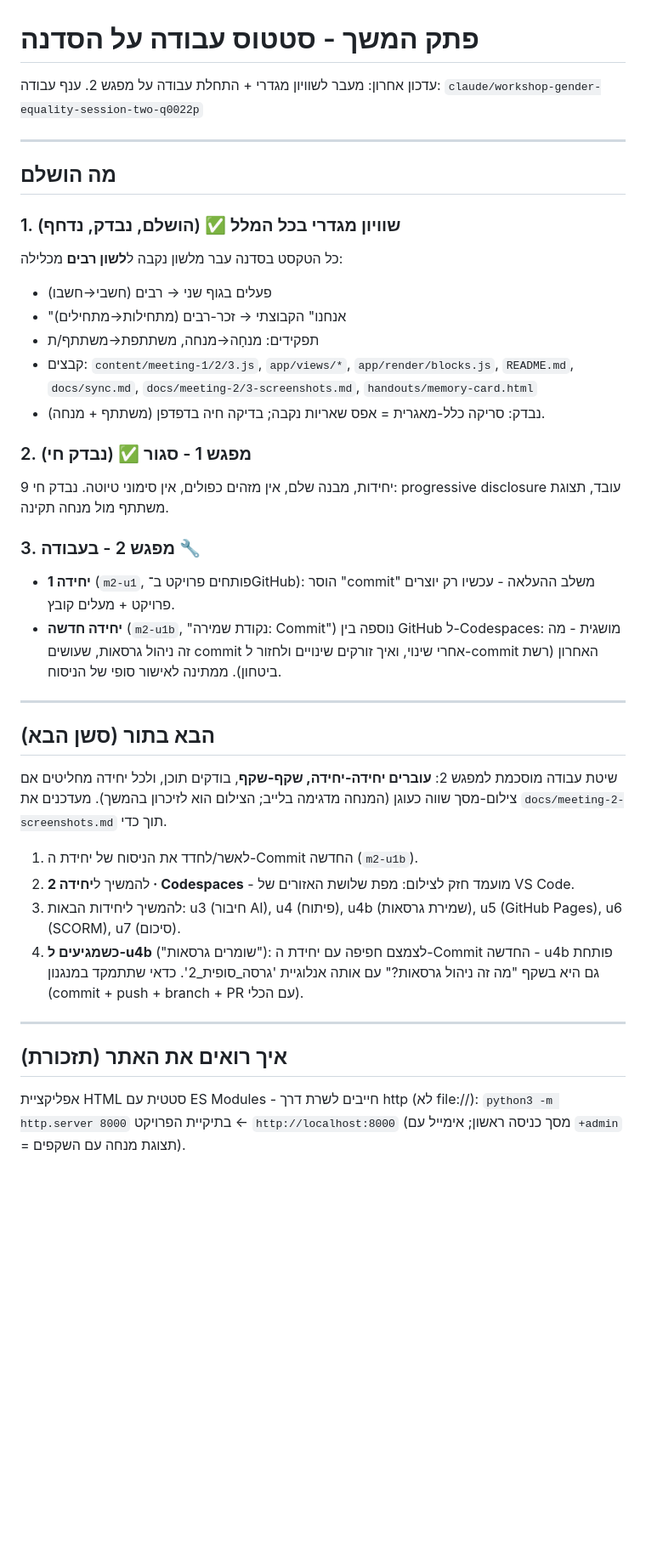
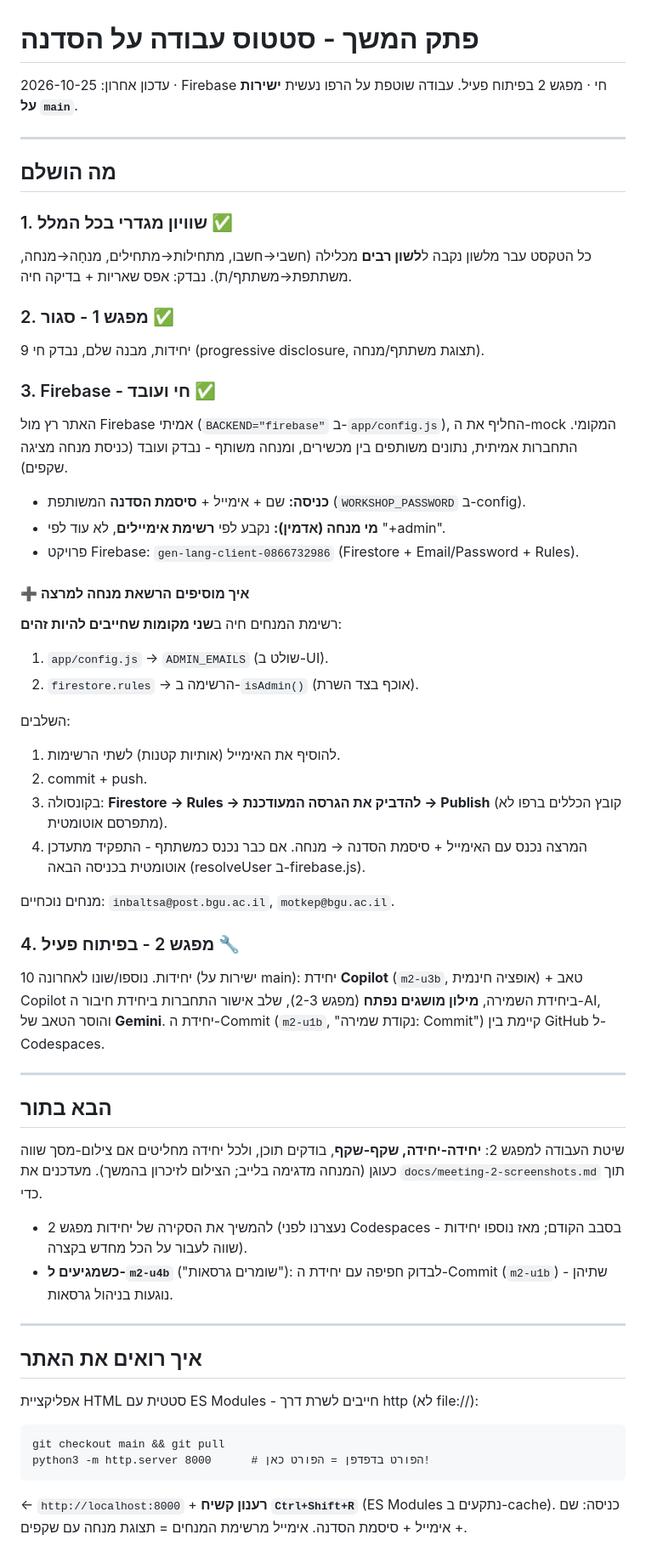
Before and after one commit to BGUTeachingCenter/Workshop, a Markdown page: docs/session-handoff.md, the part around the change. Shown at 85% size. Rendered like a GitHub page; blank space fills up the shorter version.

Commit message:
Update session handoff: Firebase live + how to add an admin
Reflect current reality: Firebase backend is live and tested (shared
password + admin email list, no more "+admin"), with step-by-step
instructions for granting a lecturer admin access. Update meeting 2
status (Copilot unit, glossary, Gemini tab removed) and the "how to
view" section (login via workshop password, admin by email list).

Co-Authored-By: Claude Opus 4.8 <noreply@anthropic.com>
Claude-Session: https://claude.ai/code/session_01MCwpMpZpcw3tCJUBzsmRya

````diff
--- a/docs/session-handoff.md
+++ b/docs/session-handoff.md
@@ -1,51 +1,68 @@
 # פתק המשך - סטטוס עבודה על הסדנה
 
-עדכון אחרון: מעבר לשוויון מגדרי + התחלת עבודה על מפגש 2.
-ענף עבודה: `claude/workshop-gender-equality-session-two-q0022p`
+עדכון אחרון: 2026-10-25 · Firebase חי · מפגש 2 בפיתוח פעיל.
+עבודה שוטפת על הרפו נעשית **ישירות על `main`**.
 
 ---
 
 ## מה הושלם
 
-### 1. שוויון מגדרי בכל המלל ✅ (הושלם, נבדק, נדחף)
-כל הטקסט בסדנה עבר מלשון נקבה ל**לשון רבים** מכלילה:
-- פעלים בגוף שני → רבים (חשבי→חשבו)
-- "אנחנו" הקבוצתי → זכר-רבים (מתחילות→מתחילים)
-- תפקידים: מנחָה→מנחה, משתתפת→משתתף/ת
-- קבצים: `content/meeting-1/2/3.js`, `app/views/*`, `app/render/blocks.js`,
-  `README.md`, `docs/sync.md`, `docs/meeting-2/3-screenshots.md`, `handouts/memory-card.html`
-- נבדק: סריקה כלל-מאגרית = אפס שאריות נקבה; בדיקה חיה בדפדפן (משתתף + מנחה).
+### 1. שוויון מגדרי בכל המלל ✅
+כל הטקסט עבר מלשון נקבה ל**לשון רבים** מכלילה (חשבי→חשבו, מתחילות→מתחילים,
+מנחָה→מנחה, משתתפת→משתתף/ת). נבדק: אפס שאריות + בדיקה חיה.
 
-### 2. מפגש 1 - סגור ✅ (נבדק חי)
-9 יחידות, מבנה שלם, אין מזהים כפולים, אין סימוני טיוטה.
-נבדק חי: progressive disclosure עובד, תצוגת משתתף מול מנחה תקינה.
+### 2. מפגש 1 - סגור ✅
+9 יחידות, מבנה שלם, נבדק חי (progressive disclosure, תצוגת משתתף/מנחה).
 
-### 3. מפגש 2 - בעבודה 🔧
-- **יחידה 1** (`m2-u1`, פותחים פרויקט ב־GitHub): הוסר "commit" משלב ההעלאה -
-  עכשיו רק יוצרים פרויקט + מעלים קובץ.
-- **יחידה חדשה** (`m2-u1b`, "נקודת שמירה: Commit") נוספה בין GitHub ל-Codespaces:
-  מושגית - מה זה ניהול גרסאות, שעושים commit אחרי שינוי, ואיך זורקים שינויים
-  ולחזור ל-commit האחרון (רשת ביטחון). ממתינה לאישור סופי של הניסוח.
+### 3. Firebase - חי ועובד ✅
+האתר רץ מול Firebase אמיתי (`BACKEND="firebase"` ב-`app/config.js`), החליף את
+ה-mock המקומי. התחברות אמיתית, נתונים משותפים בין מכשירים, ומנחה משותף - נבדק
+ועובד (כניסת מנחה מציגה שקפים).
+- **כניסה:** שם + אימייל + **סיסמת הסדנה** המשותפת (`WORKSHOP_PASSWORD` ב-config).
+- **מי מנחה (אדמין):** נקבע לפי **רשימת אימיילים**, לא עוד לפי "+admin".
+- פרויקט Firebase: `gen-lang-client-0866732986` (Firestore + Email/Password + Rules).
+
+#### ➕ איך מוסיפים הרשאת מנחה למרצה
+רשימת המנחים חיה ב**שני מקומות שחייבים להיות זהים**:
+1. `app/config.js` → `ADMIN_EMAILS` (שולט ב-UI).
+2. `firestore.rules` → הרשימה ב-`isAdmin()` (אוכף בצד השרת).
+
+השלבים:
+1. להוסיף את האימייל (אותיות קטנות) לשתי הרשימות.
+2. commit + push.
+3. בקונסולה: **Firestore → Rules → להדביק את הגרסה המעודכנת → Publish**
+   (קובץ הכללים ברפו לא מתפרסם אוטומטית).
+4. המרצה נכנס עם האימייל + סיסמת הסדנה → מנחה. אם כבר נכנס כמשתתף -
+   התפקיד מתעדכן אוטומטית בכניסה הבאה (resolveUser ב-firebase.js).
+
+מנחים נוכחיים: `inbaltsa@post.bgu.ac.il`, `motkep@bgu.ac.il`.
+
+### 4. מפגש 2 - בפיתוח פעיל 🔧
+10 יחידות. נוספו/שונו לאחרונה (ישירות על main): יחידת **Copilot** (`m2-u3b`,
+אופציה חינמית) + טאב Copilot ביחידת השמירה, **מילון מושגים נפתח** (מפגש 2-3),
+שלב אישור התחברות ביחידת חיבור ה-AI, והוסר הטאב של **Gemini**.
+יחידת ה-Commit (`m2-u1b`, "נקודת שמירה: Commit") קיימת בין GitHub ל-Codespaces.
 
 ---
 
-## הבא בתור (סשן הבא)
+## הבא בתור
 
-שיטת עבודה מוסכמת למפגש 2: **עוברים יחידה-יחידה, שקף-שקף**, בודקים תוכן,
-ולכל יחידה מחליטים אם צילום-מסך שווה כעוגן (המנחה מדגימה בלייב; הצילום הוא
-לזיכרון בהמשך). מעדכנים את `docs/meeting-2-screenshots.md` תוך כדי.
+שיטת העבודה למפגש 2: **יחידה-יחידה, שקף-שקף**, בודקים תוכן, ולכל יחידה מחליטים
+אם צילום-מסך שווה כעוגן (המנחה מדגימה בלייב; הצילום לזיכרון בהמשך).
+מעדכנים את `docs/meeting-2-screenshots.md` תוך כדי.
 
-1. לאשר/לחדד את הניסוח של יחידת ה-Commit החדשה (`m2-u1b`).
-2. להמשיך ל**יחידה 2 · Codespaces** - מועמד חזק לצילום: מפת שלושת האזורים של VS Code.
-3. להמשיך ליחידות הבאות: u3 (חיבור AI), u4 (פיתוח), u4b (שמירת גרסאות),
-   u5 (GitHub Pages), u6 (SCORM), u7 (סיכום).
-4. **כשמגיעים ל-u4b** ("שומרים גרסאות"): לצמצם חפיפה עם יחידת ה-Commit החדשה -
-   u4b פותחת גם היא בשקף "מה זה ניהול גרסאות?" עם אותה אנלוגיית 'גרסה_סופית_2'.
-   כדאי שתתמקד במנגנון (commit + push + branch + PR עם הכלי).
+- להמשיך את הסקירה של יחידות מפגש 2 (נעצרנו לפני Codespaces בסבב הקודם; מאז
+  נוספו יחידות - שווה לעבור על הכל מחדש בקצרה).
+- **כשמגיעים ל-`m2-u4b`** ("שומרים גרסאות"): לבדוק חפיפה עם יחידת ה-Commit
+  (`m2-u1b`) - שתיהן נוגעות בניהול גרסאות.
 
 ---
 
-## איך רואים את האתר (תזכורת)
+## איך רואים את האתר
 אפליקציית HTML סטטית עם ES Modules - חייבים לשרת דרך http (לא file://):
-`python3 -m http.server 8000` בתיקיית הפרויקט ← `http://localhost:8000`
-(מסך כניסה ראשון; אימייל עם `+admin` = תצוגת מנחה עם השקפים).
+```
+git checkout main && git pull
+python3 -m http.server 8000      # הפורט בדפדפן = הפורט כאן!
+```
+← `http://localhost:8000` + **רענון קשיח `Ctrl+Shift+R`** (ES Modules נתקעים ב-cache).
+כניסה: שם + אימייל + סיסמת הסדנה. אימייל מרשימת המנחים = תצוגת מנחה עם שקפים.
````
